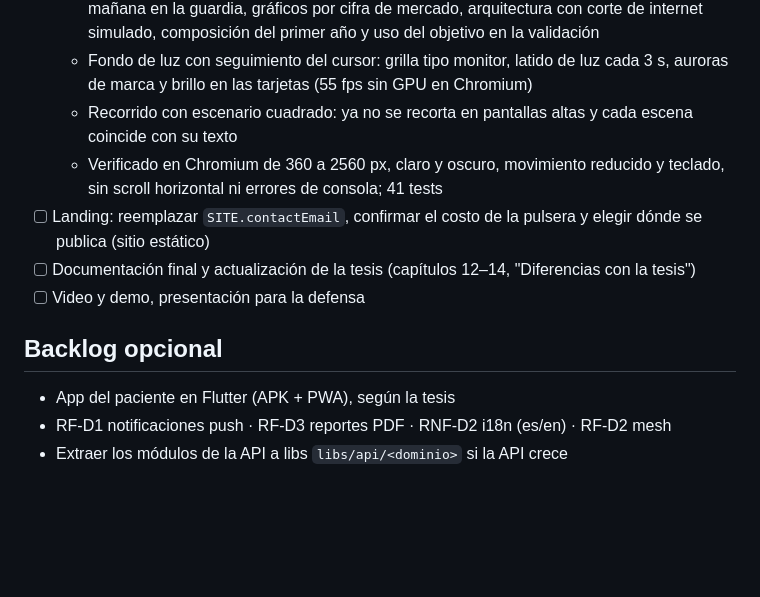
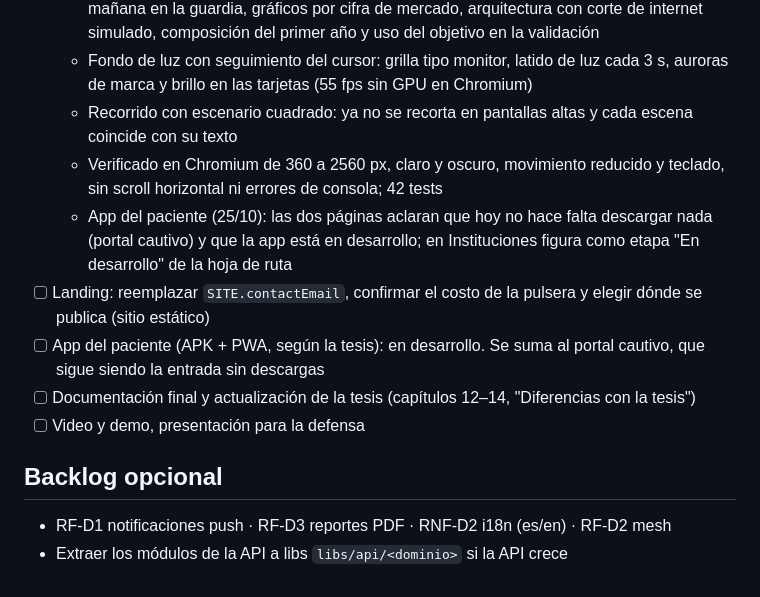
Before and after one commit to GastMolina267/pti-monorepo, a Markdown page: docs/07-roadmap.md, the part around the change. GitHub-like rendering; blank space fills up the shorter version.

Commit message:
docs(docs): app del paciente en desarrollo en roadmap, visión y ADR 0019
Co-Authored-By: Claude Opus 5.5 <noreply@anthropic.com>
Claude-Session: https://claude.ai/code/session_019wQS4jbcv2j3tN1u6zb3PR

```diff
--- a/docs/07-roadmap.md
+++ b/docs/07-roadmap.md
@@ -221,13 +221,14 @@ El job CI del gateway incluye instalación de Chromium y E2E; su ejecución remo
   - Widgets (25/10): pulsera en vivo y turno que avanza en el hero, llamador tipo TV, una mañana en la guardia, gráficos por cifra de mercado, arquitectura con corte de internet simulado, composición del primer año y uso del objetivo en la validación
   - Fondo de luz con seguimiento del cursor: grilla tipo monitor, latido de luz cada 3 s, auroras de marca y brillo en las tarjetas (55 fps sin GPU en Chromium)
   - Recorrido con escenario cuadrado: ya no se recorta en pantallas altas y cada escena coincide con su texto
-  - Verificado en Chromium de 360 a 2560 px, claro y oscuro, movimiento reducido y teclado, sin scroll horizontal ni errores de consola; 41 tests
+  - Verificado en Chromium de 360 a 2560 px, claro y oscuro, movimiento reducido y teclado, sin scroll horizontal ni errores de consola; 42 tests
+  - App del paciente (25/10): las dos páginas aclaran que hoy no hace falta descargar nada (portal cautivo) y que la app está en desarrollo; en Instituciones figura como etapa "En desarrollo" de la hoja de ruta
 - [ ] Landing: reemplazar `SITE.contactEmail`, confirmar el costo de la pulsera y elegir dónde se publica (sitio estático)
+- [ ] App del paciente (APK + PWA, según la tesis): en desarrollo. Se suma al portal cautivo, que sigue siendo la entrada sin descargas
 - [ ] Documentación final y actualización de la tesis (capítulos 12–14, "Diferencias con la tesis")
 - [ ] Video y demo, presentación para la defensa
 
 ## Backlog opcional
 
-- App del paciente en Flutter (APK + PWA), según la tesis
 - RF-D1 notificaciones push · RF-D3 reportes PDF · RNF-D2 i18n (es/en) · RF-D2 mesh
 - Extraer los módulos de la API a libs `libs/api/<dominio>` si la API crece
```
Also changed, not shown: docs/00-vision.md (+1 -1 lines), docs/adr/0019-landing-b2c-b2b.md (+2 -1 lines).
